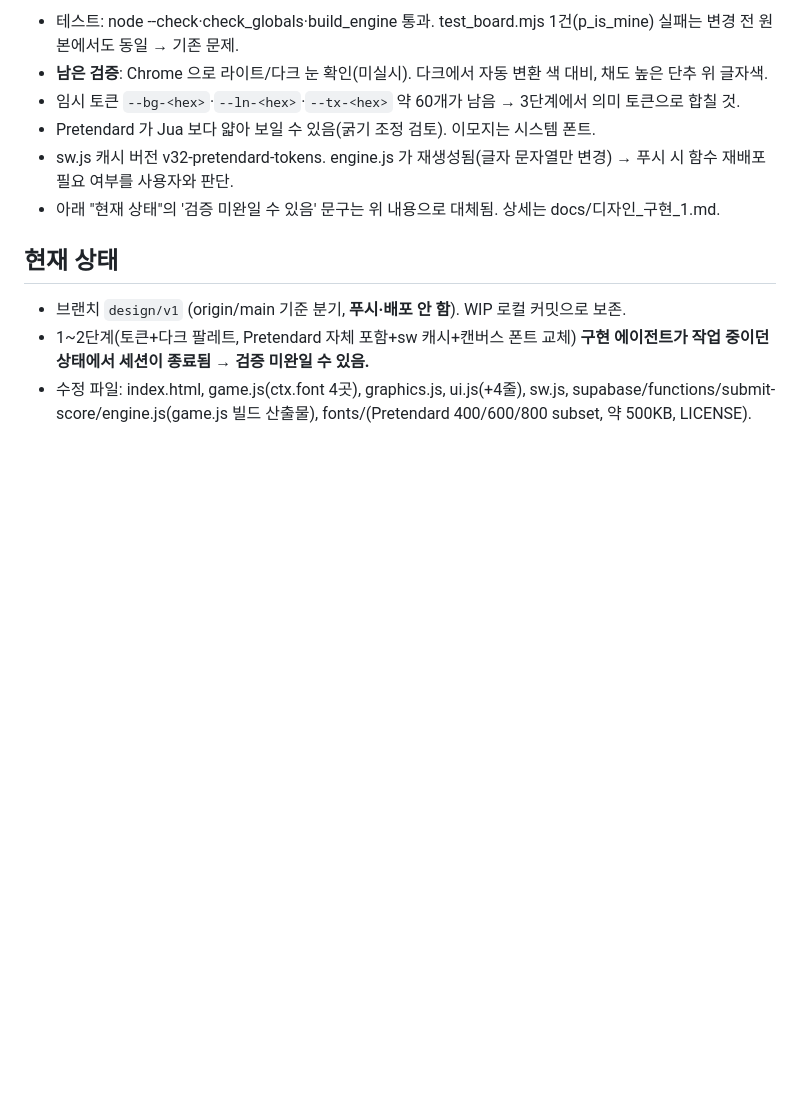
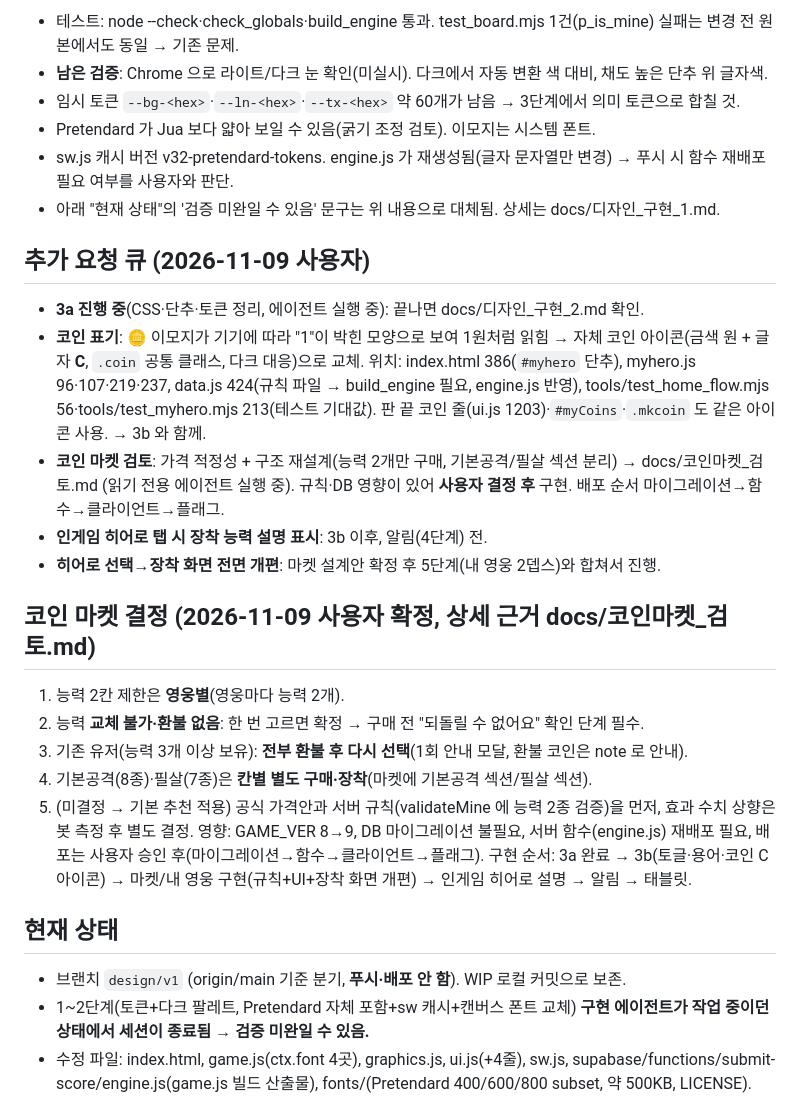
Before and after one commit to Jasonjunior26/malang-luck-defense, a Markdown page: docs/디자인_이어하기.md, the part around the change. GitHub-like rendering; blank space fills up the shorter version.

```diff
--- a/docs/디자인_이어하기.md
+++ b/docs/디자인_이어하기.md
@@ -15,6 +15,22 @@
 - Pretendard 가 Jua 보다 얇아 보일 수 있음(굵기 조정 검토). 이모지는 시스템 폰트.
 - sw.js 캐시 버전 v32-pretendard-tokens. engine.js 가 재생성됨(글자 문자열만 변경) → 푸시 시 함수 재배포 필요 여부를 사용자와 판단.
 - 아래 "현재 상태"의 '검증 미완일 수 있음' 문구는 위 내용으로 대체됨. 상세는 docs/디자인_구현_1.md.
+
+## 추가 요청 큐 (2026-11-09 사용자)
+- **3a 진행 중**(CSS·단추·토큰 정리, 에이전트 실행 중): 끝나면 docs/디자인_구현_2.md 확인.
+- **코인 표기**: 🪙 이모지가 기기에 따라 "1"이 박힌 모양으로 보여 1원처럼 읽힘 → 자체 코인 아이콘(금색 원 + 글자 **C**, `.coin` 공통 클래스, 다크 대응)으로 교체. 위치: index.html 386(`#myhero` 단추), myhero.js 96·107·219·237, data.js 424(규칙 파일 → build_engine 필요, engine.js 반영), tools/test_home_flow.mjs 56·tools/test_myhero.mjs 213(테스트 기대값). 판 끝 코인 줄(ui.js 1203)·`#myCoins`·`.mkcoin` 도 같은 아이콘 사용. → 3b 와 함께.
+- **코인 마켓 검토**: 가격 적정성 + 구조 재설계(능력 2개만 구매, 기본공격/필살 섹션 분리) → docs/코인마켓_검토.md (읽기 전용 에이전트 실행 중). 규칙·DB 영향이 있어 **사용자 결정 후** 구현. 배포 순서 마이그레이션→함수→클라이언트→플래그.
+- **인게임 히어로 탭 시 장착 능력 설명 표시**: 3b 이후, 알림(4단계) 전.
+- **히어로 선택→장착 화면 전면 개편**: 마켓 설계안 확정 후 5단계(내 영웅 2뎁스)와 합쳐서 진행.
+
+## 코인 마켓 결정 (2026-11-09 사용자 확정, 상세 근거 docs/코인마켓_검토.md)
+1. 능력 2칸 제한은 **영웅별**(영웅마다 능력 2개).
+2. 능력 **교체 불가·환불 없음**: 한 번 고르면 확정 → 구매 전 "되돌릴 수 없어요" 확인 단계 필수.
+3. 기존 유저(능력 3개 이상 보유): **전부 환불 후 다시 선택**(1회 안내 모달, 환불 코인은 note 로 안내).
+4. 기본공격(8종)·필살(7종)은 **칸별 별도 구매·장착**(마켓에 기본공격 섹션/필살 섹션).
+5. (미결정 → 기본 추천 적용) 공식 가격안과 서버 규칙(validateMine 에 능력 2종 검증)을 먼저, 효과 수치 상향은 봇 측정 후 별도 결정.
+영향: GAME_VER 8→9, DB 마이그레이션 불필요, 서버 함수(engine.js) 재배포 필요, 배포는 사용자 승인 후(마이그레이션→함수→클라이언트→플래그).
+구현 순서: 3a 완료 → 3b(토글·용어·코인 C 아이콘) → 마켓/내 영웅 구현(규칙+UI+장착 화면 개편) → 인게임 히어로 설명 → 알림 → 태블릿.
 
 ## 현재 상태
 - 브랜치 `design/v1` (origin/main 기준 분기, **푸시·배포 안 함**). WIP 로컬 커밋으로 보존.
```
Also changed, not shown: docs/코인마켓_검토.md (added, +155 -0 lines).
